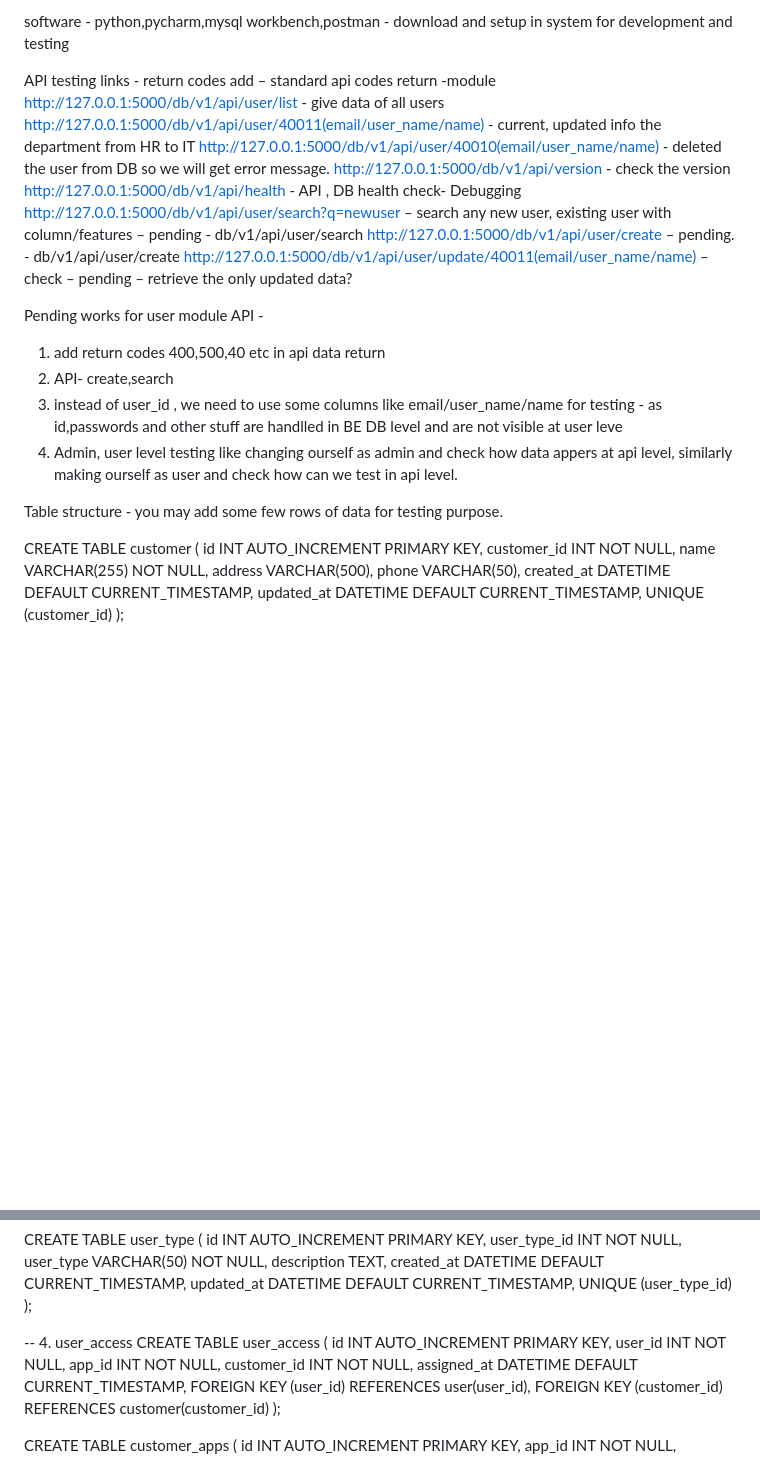
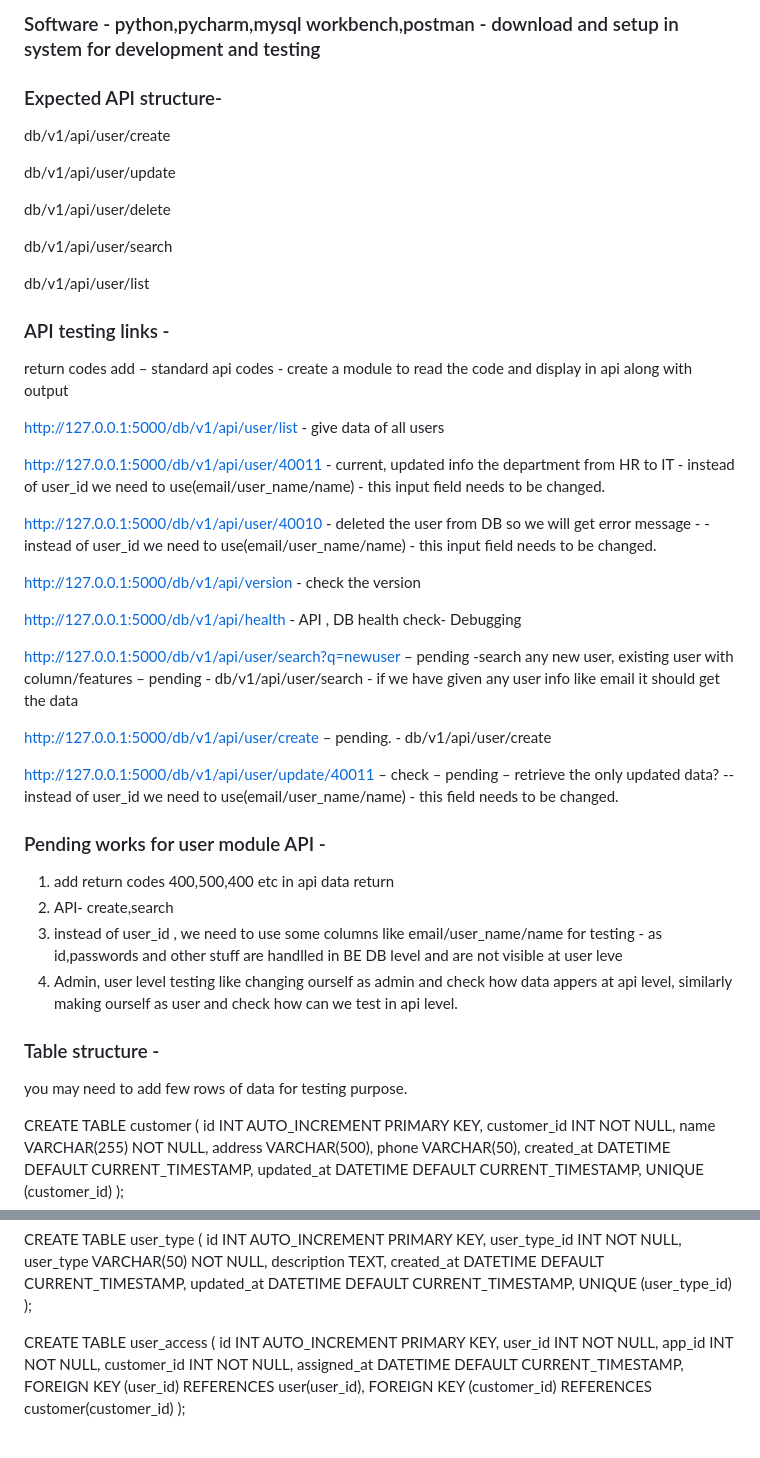
Before and after one commit to Sushmatetali-1/BElocaltesting, a Markdown page: README.md, 2 parts joined by grey strips. GitHub-like rendering; blank space fills up the shorter version.

```diff
--- a/README.md
+++ b/README.md
@@ -1,24 +1,47 @@
-software - python,pycharm,mysql workbench,postman - download and setup in system for development and testing
+### Software - python,pycharm,mysql workbench,postman - download and setup in system for development and testing
 
-API testing links -
-return codes  add – standard api codes return -module
+### Expected API structure-
+
+db/v1/api/user/create
+
+db/v1/api/user/update
+
+db/v1/api/user/delete
+
+db/v1/api/user/search
+
+db/v1/api/user/list
+
+### API testing links -
+
+return codes  add – standard api codes  - create a module to read the code and display in api along with output
+
 http://127.0.0.1:5000/db/v1/api/user/list - give data of all users
-http://127.0.0.1:5000/db/v1/api/user/40011(email/user_name/name)  - current, updated info the department from HR to IT
-http://127.0.0.1:5000/db/v1/api/user/40010(email/user_name/name) - deleted the user from DB so we will get error message.
+
+http://127.0.0.1:5000/db/v1/api/user/40011  - current, updated info the department from HR to IT - instead of user_id we need to use(email/user_name/name) - this input field needs to be changed.
+
+http://127.0.0.1:5000/db/v1/api/user/40010 - deleted the user from DB so we will get error message - - instead of user_id we need to use(email/user_name/name) - this input field needs to be changed.
+
 http://127.0.0.1:5000/db/v1/api/version - check the version
+
 http://127.0.0.1:5000/db/v1/api/health - API , DB health check- Debugging
-http://127.0.0.1:5000/db/v1/api/user/search?q=newuser – search any new user, existing user with column/features – pending - db/v1/api/user/search
+
+http://127.0.0.1:5000/db/v1/api/user/search?q=newuser – pending -search any new user, existing user with column/features – pending - db/v1/api/user/search - if we have given any user info like email it should get the data
+
 http://127.0.0.1:5000/db/v1/api/user/create – pending. - db/v1/api/user/create
-http://127.0.0.1:5000/db/v1/api/user/update/40011(email/user_name/name) – check – pending – retrieve the only updated data?
 
-Pending works for user module API -
-1. add return codes 400,500,40 etc in api data return
+http://127.0.0.1:5000/db/v1/api/user/update/40011 – check – pending – retrieve the only updated data? -- instead of user_id we need to use(email/user_name/name) - this field needs to be changed.
+
+### Pending works for user module API -
+1. add return codes 400,500,400 etc in api data return
 2. API- create,search
 3. instead of user_id , we need to use some columns like email/user_name/name for testing - as id,passwords and other stuff are handlled in BE DB level and are not visible at user leve
 4. Admin, user level testing like changing ourself as admin and check how data appers at api level, similarly making ourself as user and check how can we test in api level.
 
 
-Table structure - you may add some few rows of data for testing purpose.
+### Table structure -
+
+you may need to add few rows of data for testing purpose.
 
 CREATE TABLE customer (
  id INT AUTO_INCREMENT PRIMARY KEY,
@@ -59,7 +82,7 @@ CREATE TABLE user_type (
  UNIQUE (user_type_id)
 );
 
--- 4. user_access
+
 CREATE TABLE user_access (
  id INT AUTO_INCREMENT PRIMARY KEY,
  user_id INT NOT NULL,
```
